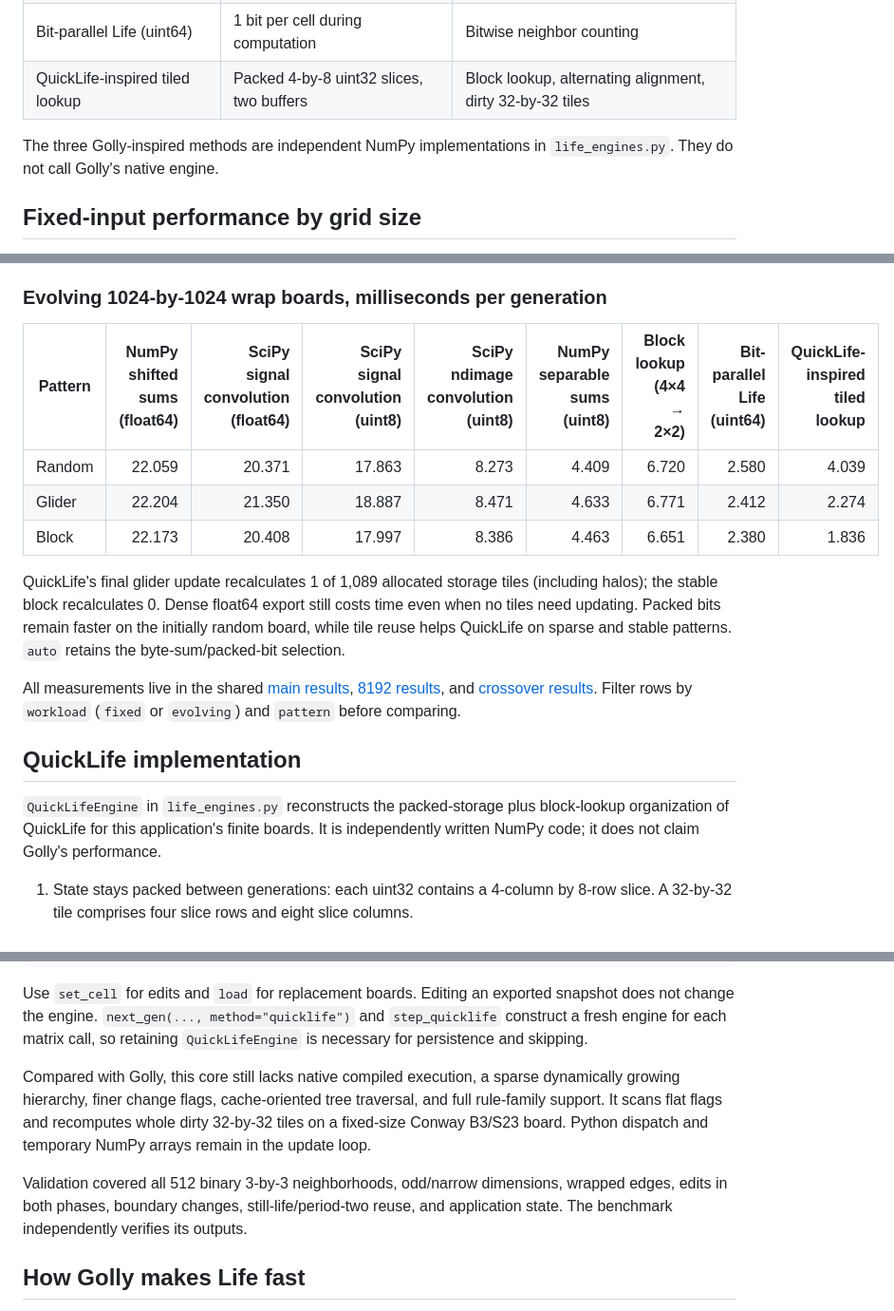
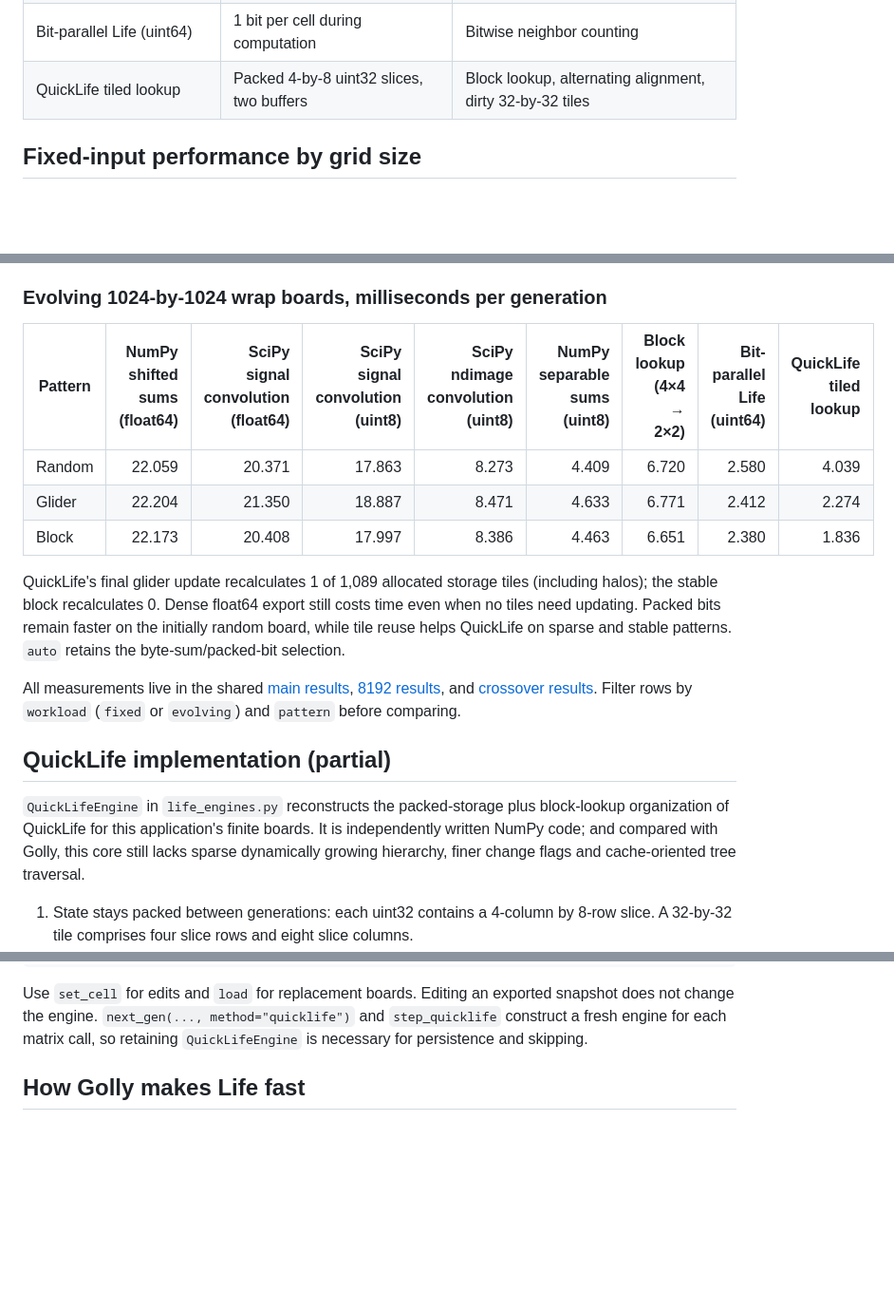
Before and after one commit to sgt1796/Game_of_life, a Markdown page: benchmarks/README.md, 3 parts joined by grey strips. Shown at 95% size. Drawn GitHub-style; blank space fills up the shorter version.

```diff
--- a/benchmarks/README.md
+++ b/benchmarks/README.md
@@ -14,10 +14,8 @@ GUI drawing, fading trails, RGB conditioning, and diffusion inference are exclud
 | NumPy separable sums (uint8) | 1 byte per cell | Horizontal sums, then vertical sums |
 | Block lookup (4×4 → 2×2) | 16-bit neighborhood codes | Look up four output cells together |
 | Bit-parallel Life (uint64) | 1 bit per cell during computation | Bitwise neighbor counting |
-| QuickLife-inspired tiled lookup | Packed 4-by-8 uint32 slices, two buffers | Block lookup, alternating alignment, dirty 32-by-32 tiles |
+| QuickLife tiled lookup | Packed 4-by-8 uint32 slices, two buffers | Block lookup, alternating alignment, dirty 32-by-32 tiles |
 
-The three Golly-inspired methods are independent NumPy implementations in
-`life_engines.py`. They do not call Golly's native engine.
 
 ## Fixed-input performance by grid size
 
@@ -100,7 +98,7 @@ dtypes describe internal computation, while all methods return float64 matrices.
 
 ### Evolving 1024-by-1024 wrap boards, milliseconds per generation
 
-| Pattern | NumPy shifted sums (float64) | SciPy signal convolution (float64) | SciPy signal convolution (uint8) | SciPy ndimage convolution (uint8) | NumPy separable sums (uint8) | Block lookup (4×4 → 2×2) | Bit-parallel Life (uint64) | QuickLife-inspired tiled lookup |
+| Pattern | NumPy shifted sums (float64) | SciPy signal convolution (float64) | SciPy signal convolution (uint8) | SciPy ndimage convolution (uint8) | NumPy separable sums (uint8) | Block lookup (4×4 → 2×2) | Bit-parallel Life (uint64) | QuickLife tiled lookup |
 |---|---:|---:|---:|---:|---:|---:|---:|---:|
 | Random | 22.059 | 20.371 | 17.863 | 8.273 | 4.409 | 6.720 | 2.580 | 4.039 |
 | Glider | 22.204 | 21.350 | 18.887 | 8.471 | 4.633 | 6.771 | 2.412 | 2.274 |
@@ -112,11 +110,11 @@ All measurements live in the shared [main results](results.json),
 [8192 results](large-results.json), and [crossover results](crossover.json).
 Filter rows by `workload` (`fixed` or `evolving`) and `pattern` before comparing.
 
-## QuickLife implementation
+## QuickLife implementation (partial)
 
 `QuickLifeEngine` in `life_engines.py` reconstructs the packed-storage plus
 block-lookup organization of QuickLife for this application's finite boards.
-It is independently written NumPy code; it does not claim Golly's performance.
+It is independently written NumPy code; and compared with Golly, this core still lacks sparse dynamically growing hierarchy, finer change flags and cache-oriented tree traversal.
 
 1. State stays packed between generations: each uint32 contains a 4-column by
    8-row slice. A 32-by-32 tile comprises four slice rows and eight slice columns.
@@ -153,15 +151,7 @@ snapshot does not change the engine. `next_gen(..., method="quicklife")` and
 `step_quicklife` construct a fresh engine for each matrix call, so retaining
 `QuickLifeEngine` is necessary for persistence and skipping.
 
-Compared with Golly, this core still lacks native compiled execution, a sparse
-dynamically growing hierarchy, finer change flags, cache-oriented tree traversal,
-and full rule-family support. It scans flat flags and recomputes whole dirty
-32-by-32 tiles on a fixed-size Conway B3/S23 board. Python dispatch and temporary
-NumPy arrays remain in the update loop.
 
-Validation covered all 512 binary 3-by-3 neighborhoods, odd/narrow dimensions,
-wrapped edges, edits in both phases, boundary changes, still-life/period-two
-reuse, and application state. The benchmark independently verifies its outputs.
 
 ## How Golly makes Life fast
 
```
Also changed, not shown: other parts of benchmarks/README.md (+2 -2 lines), README.md (+4 -8 lines).
